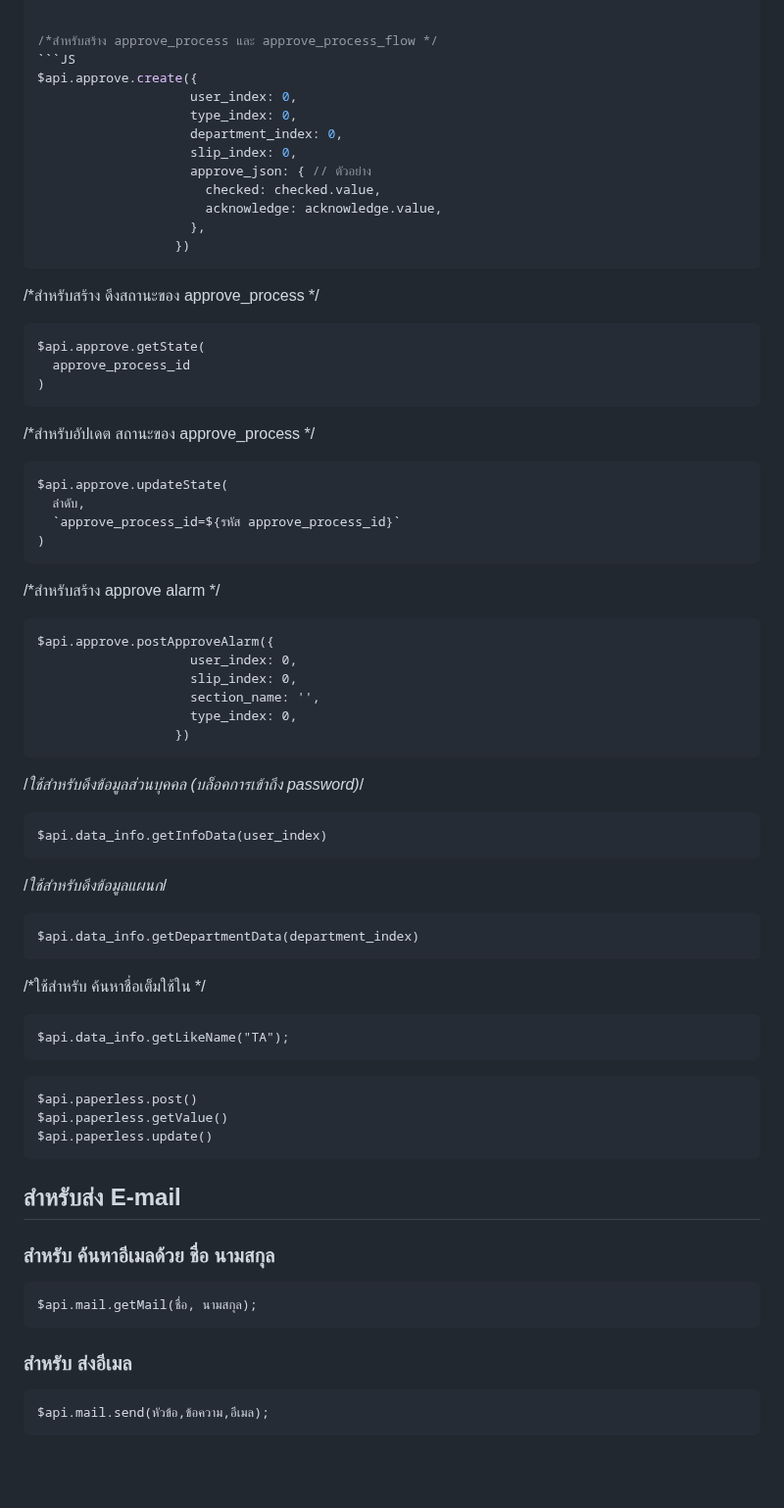
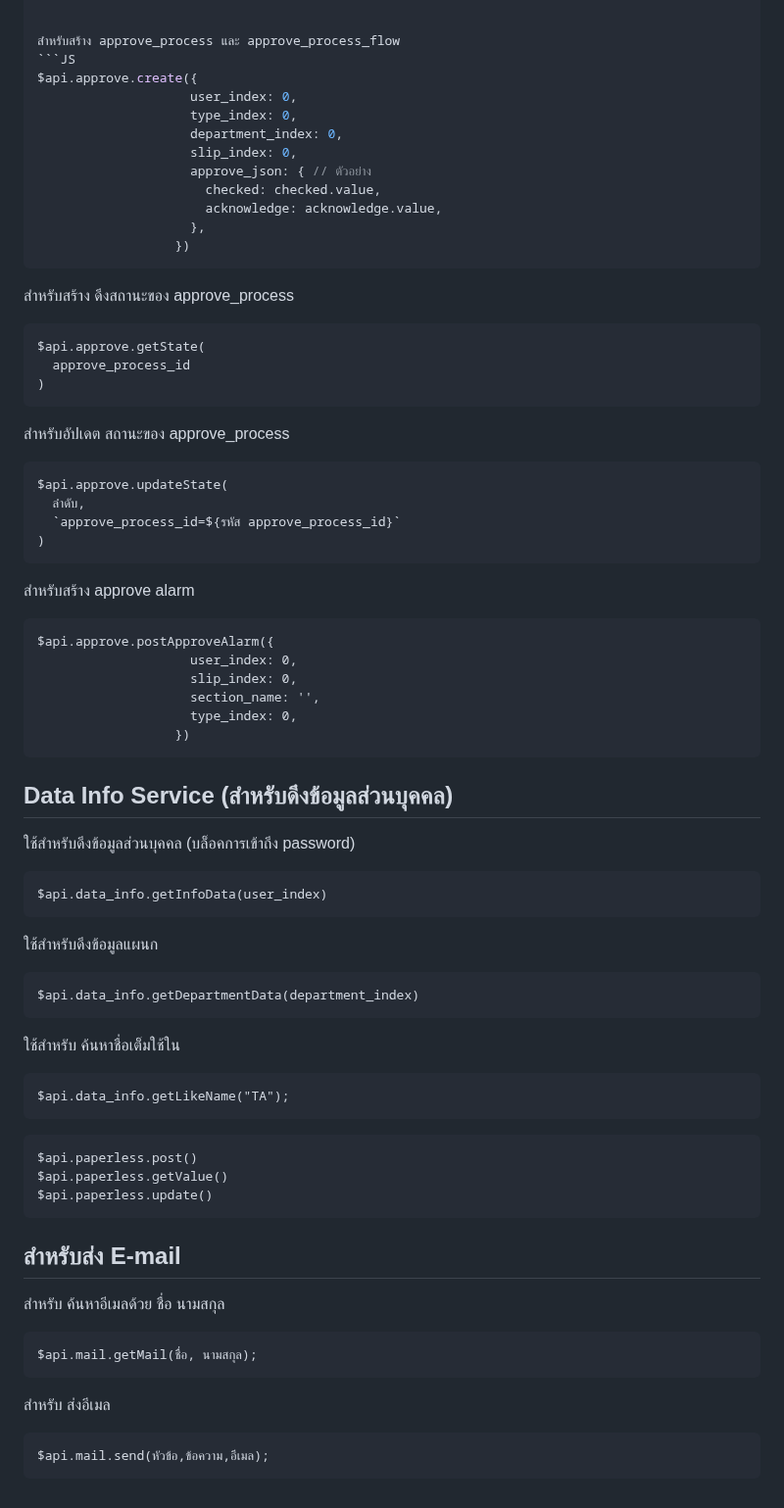
Before and after one commit to tanawatthnidecprecision/Module_nidec, a Markdown page: README.md, the part around the change. Shown at 98% size. GitHub-like rendering; blank space fills up the shorter version.

````diff
--- a/README.md
+++ b/README.md
@@ -55,7 +55,7 @@ const responseUpdate = await $api.user_config.updateConfig(
 );
 
 
-/*สำหรับสร้าง approve_process และ approve_process_flow */
+สำหรับสร้าง approve_process และ approve_process_flow
 ```JS
 $api.approve.create({
                     user_index: 0,
@@ -69,14 +69,14 @@ $api.approve.create({
                   })
 ```
 
-/*สำหรับสร้าง ดึงสถานะของ approve_process */
+สำหรับสร้าง ดึงสถานะของ approve_process
 ```
 $api.approve.getState(
   approve_process_id
 )
 ```
 
-/*สำหรับอัปเดต สถานะของ approve_process */
+สำหรับอัปเดต สถานะของ approve_process
 ```
 $api.approve.updateState(
   ลำดับ,
@@ -84,7 +84,7 @@ $api.approve.updateState(
 )
 ```
 
-/*สำหรับสร้าง approve alarm */
+สำหรับสร้าง approve alarm
 ```
 $api.approve.postApproveAlarm({
                     user_index: 0,
@@ -93,18 +93,18 @@ $api.approve.postApproveAlarm({
                     type_index: 0,
                   })
 ```
-
-/*ใช้สำหรับดึงข้อมูลส่วนบุคคล (บล็อคการเข้าถึง password)*/
+## Data Info Service (สำหรับดึงข้อมูลส่วนบุคคล)
+ใช้สำหรับดึงข้อมูลส่วนบุคคล (บล็อคการเข้าถึง password)
 ```
 $api.data_info.getInfoData(user_index)
 ```
 
-/*ใช้สำหรับดึงข้อมูลแผนก*/
+ใช้สำหรับดึงข้อมูลแผนก
 ```
 $api.data_info.getDepartmentData(department_index)
 ```
 
-/*ใช้สำหรับ ค้นหาชื่อเต็มใช้ใน */
+ใช้สำหรับ ค้นหาชื่อเต็มใช้ใน
 ```
 $api.data_info.getLikeName("TA");
 ```
@@ -119,12 +119,12 @@ $api.paperless.update()
 
 ## สำหรับส่ง E-mail
 
-### สำหรับ ค้นหาอีเมลด้วย ชื่อ นามสกุล
+สำหรับ ค้นหาอีเมลด้วย ชื่อ นามสกุล
 ```
 $api.mail.getMail(ชื่อ, นามสกุล);
 ```
 
-### สำหรับ ส่งอีเมล
+สำหรับ ส่งอีเมล
 ```
 $api.mail.send(หัวข้อ,ข้อความ,อีเมล);
 ```
````
